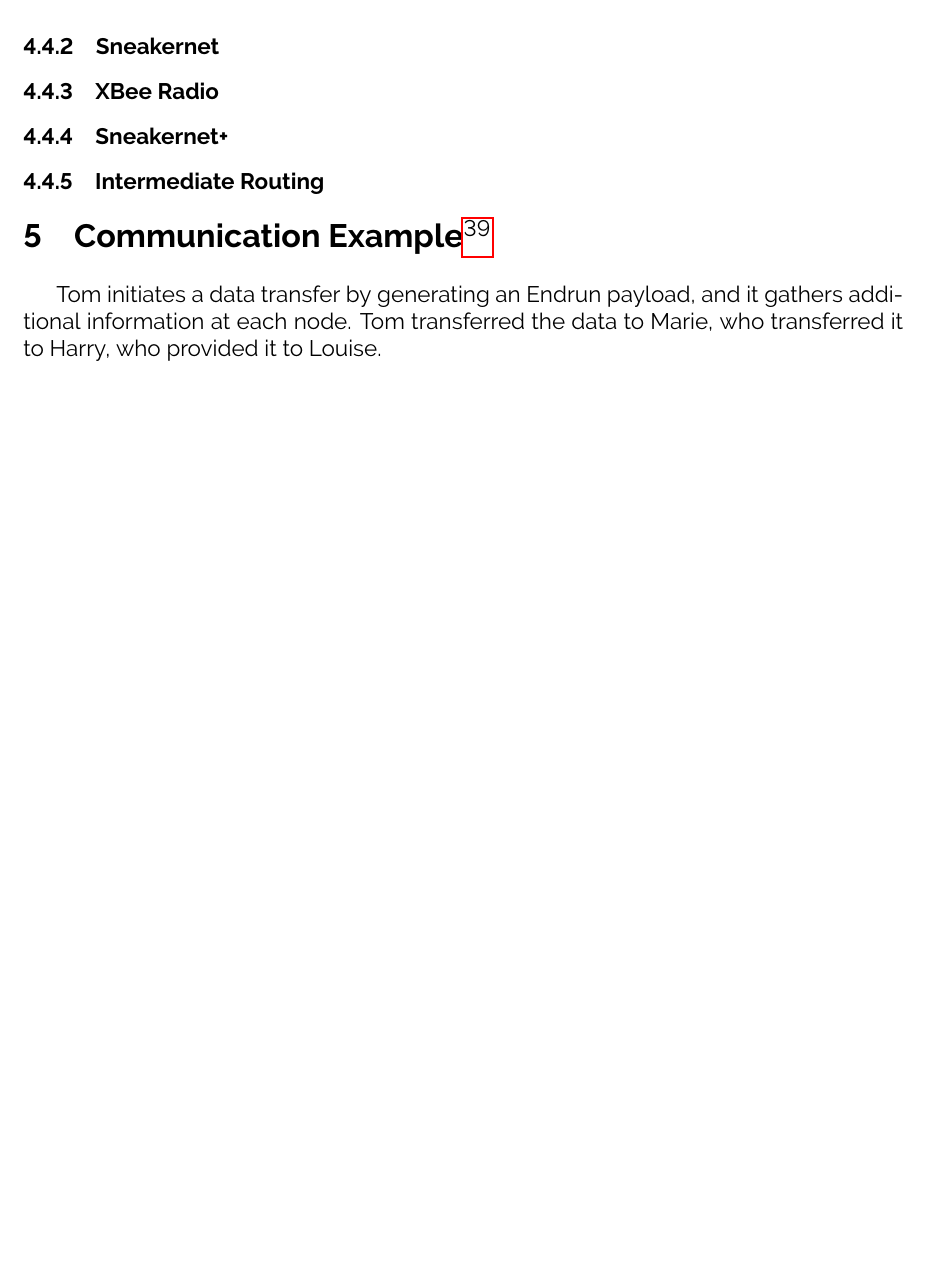
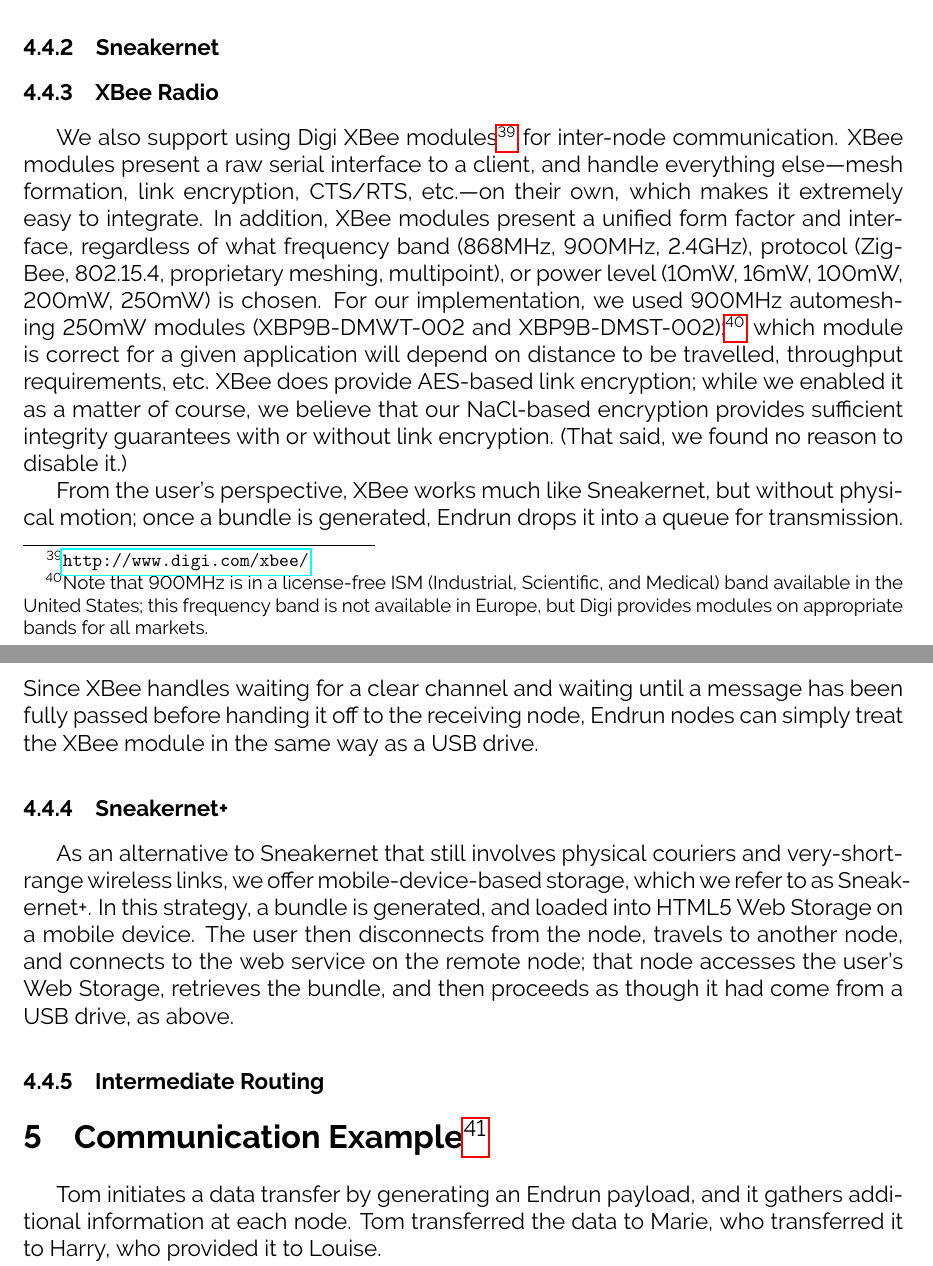
Before and after one commit to grantdobbe/endrun, a LaTeX document (whitepaper/whitepaper.tex): part of page 10 of 13 before the commit and two parts of pages 10 and 11 of 13 after it, the two joined at a grey line, cut so that both start at the same text, the shorter picture padded with empty space. Compiled offline with pdfLaTeX.

Commit message:
Sneakernet+ and XBee.

```diff
--- a/whitepaper/whitepaper.tex
+++ b/whitepaper/whitepaper.tex
@@ -173,9 +173,15 @@
   \subsubsection{Sneakernet}
   %TODO: Grant
   \subsubsection{XBee Radio}
-  %TODO: Brendan
+
+  We also support using Digi XBee modules\footnote{\url{http://www.digi.com/xbee/}} for inter-node communication. XBee modules present a raw serial interface to a client, and handle everything else---mesh formation, link encryption, CTS/RTS, etc.---on their own, which makes it extremely easy to integrate. In addition, XBee modules present a unified form factor and interface, regardless of what frequency band (868MHz, 900MHz, 2.4GHz), protocol (ZigBee, 802.15.4, proprietary meshing, multipoint), or power level (10mW, 16mW, 100mW, 200mW, 250mW) is chosen. For our implementation, we used 900MHz automeshing 250mW modules (XBP9B-DMWT-002 and XBP9B-DMST-002);\footnote{Note that 900MHz is in a license-free ISM (Industrial, Scientific, and Medical) band available in the United States; this frequency band is not available in Europe, but Digi provides modules on appropriate bands for all markets.} which module is correct for a given application will depend on distance to be travelled, throughput requirements, etc. XBee does provide AES-based link encryption; while we enabled it as a matter of course, we believe that our NaCl-based encryption provides sufficient integrity guarantees with or without link encryption. (That said, we found no reason to disable it.)
+
+  From the user's perspective, XBee works much like Sneakernet, but without physical motion; once a bundle is generated, Endrun drops it into a queue for transmission. Since XBee handles waiting for a clear channel and waiting until a message has been fully passed before handing it off to the receiving node, Endrun nodes can simply treat the XBee module in the same way as a USB drive.
+
   \subsubsection{Sneakernet+}
-  %TODO: Brendan
+
+  As an alternative to Sneakernet that still involves physical couriers and very-short-range wireless links, we offer mobile-device-based storage, which we refer to as Sneakernet+. In this strategy, a bundle is generated, and loaded into HTML5 Web Storage on a mobile device. The user then disconnects from the node, travels to another node, and connects to the web service on the remote node; that node accesses the user's Web Storage, retrieves the bundle, and then proceeds as though it had come from a USB drive, as above.
+
   \subsubsection{Intermediate Routing}
   \label{subsec:introuting}
   %TODO: Grant
```
Also changed, not shown: whitepaper/whitepaper.tex (2 more changed lines).
